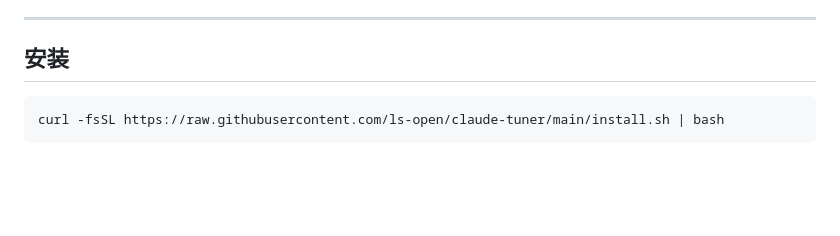
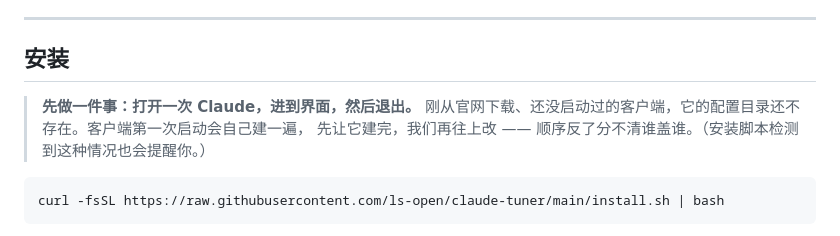
Before and after one commit to ls-open/claude-tuner, a Markdown page: README.md, the part around the change. Rendered like a GitHub page; blank space fills up the shorter version.

Commit message:
docs(readme): 安装前先说一句「打开一次 Claude」
刚从官网下载、还没启动过的客户端，配置目录还不存在。安装脚本虽然能把这棵树建出来
（实测空 HOME 上退出码 0），但客户端首次启动也会自己建一遍 —— 谁先谁后、它建的时候
是合并还是覆盖，我们没实测过。与其赌，不如让用户先开一次：下载来的 app 有 quarantine，
本来也得手动开一次。README 的安装步骤补上这一条。

````diff
--- a/README.md
+++ b/README.md
@@ -130,6 +130,10 @@ claude -p "只回复两个字：成功"
 
 ## 安装
 
+> **先做一件事：打开一次 Claude，进到界面，然后退出。**
+> 刚从官网下载、还没启动过的客户端，它的配置目录还不存在。客户端第一次启动会自己建一遍，
+> 先让它建完，我们再往上改 —— 顺序反了分不清谁盖谁。（安装脚本检测到这种情况也会提醒你。）
+
 ```bash
 curl -fsSL https://raw.githubusercontent.com/ls-open/claude-tuner/main/install.sh | bash
 ```
````
